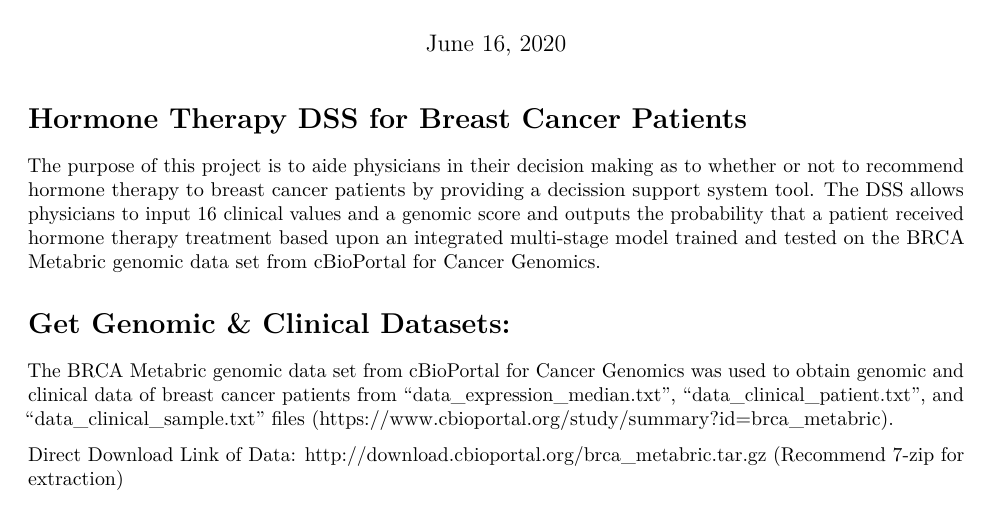
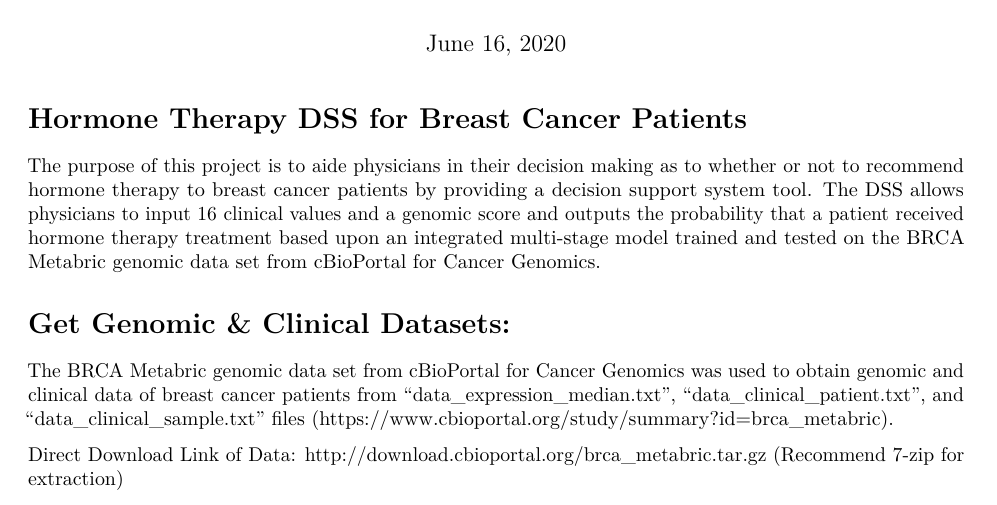
Before and after one commit to BHPepper/HormoneTherapy-DSS-BreastCancer, an R Markdown document (ht_report.Rmd): part of page 1 of 3, cut so that both start at the same text. Rendered offline with R 4.5, knitr and Pandoc, then LaTeX, with nearby package versions; some code elsewhere in the file could not run offline.

Commit message:
Update ht_report.Rmd

````diff
--- a/ht_report.Rmd
+++ b/ht_report.Rmd
@@ -7,7 +7,7 @@ output: pdf_document
 
 # Hormone Therapy DSS for Breast Cancer Patients
 
-The purpose of this project is to aide physicians in their decision making as to whether or not to recommend hormone therapy to breast cancer patients by providing a decission support system tool. The DSS allows physicians to input 16 clinical values and a genomic score and outputs the probability that a patient received hormone therapy treatment based upon an integrated multi-stage model trained and tested on the BRCA Metabric genomic data set from cBioPortal for Cancer Genomics.
+The purpose of this project is to aide physicians in their decision making as to whether or not to recommend hormone therapy to breast cancer patients by providing a decision support system tool. The DSS allows physicians to input 16 clinical values and a genomic score and outputs the probability that a patient received hormone therapy treatment based upon an integrated multi-stage model trained and tested on the BRCA Metabric genomic data set from cBioPortal for Cancer Genomics.
 
 ```{r setup, include = FALSE}
 knitr::opts_chunk$set(echo = TRUE, eval = FALSE)
````
